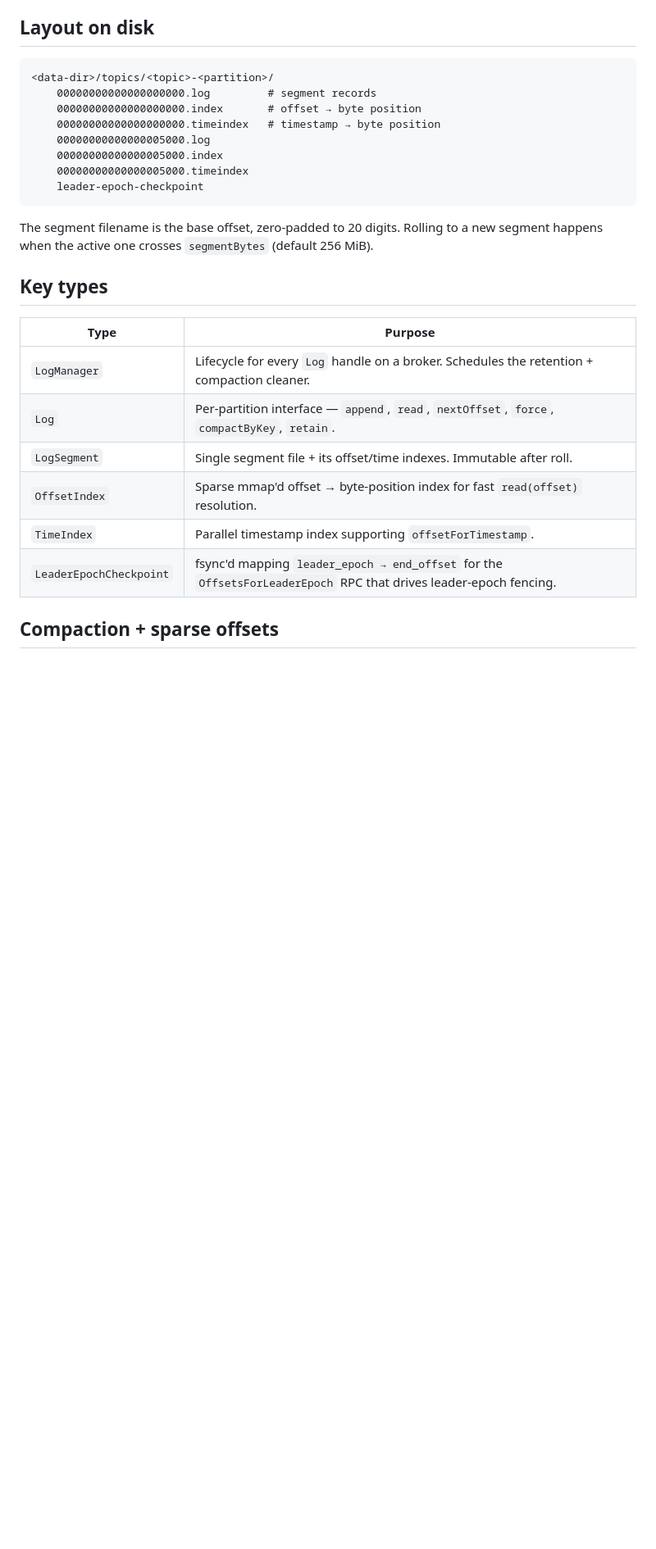
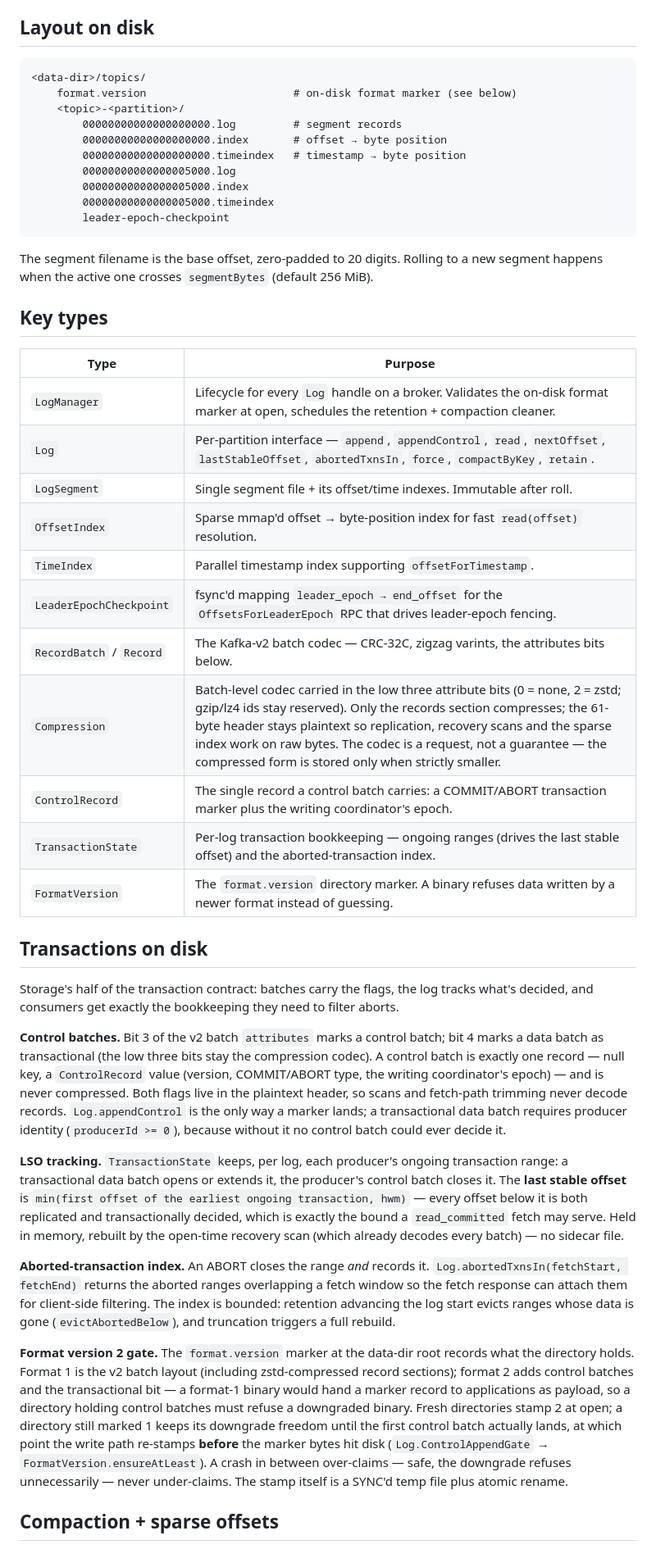
Before and after one commit to jeremainecheong/j-broker, a Markdown page: broker-storage/README.md, the part around one of its changes. Shown at 82% size. Drawn GitHub-style; blank space fills up the shorter version.

Commit message:
docs(broker-storage): transactions on disk — control batches, LSO, aborted index, format gate
The storage README stopped at the pre-transaction layout. Now covers
the control/transactional attribute bits, the single-marker control
batch shape, last-stable-offset tracking and the aborted-transaction
index (TransactionState, rebuilt from the recovery scan), the
format.version marker with the ensureAtLeast re-stamp before the first
control batch, and compaction's refusal of control-bearing logs. Key
types and layout tree caught up (RecordBatch/Compression/ControlRecord/
TransactionState/FormatVersion, format.version at the topics root);
test summary reflects the current suite.

Claude-Session: https://claude.ai/code/session_015y7ZYhB9yJyyYmqBh1ETKq

````diff
--- a/broker-storage/README.md
+++ b/broker-storage/README.md
@@ -5,14 +5,16 @@ Per-partition durable log. Owns the on-disk representation — segment files, of
 ## Layout on disk
 
 ```
-<data-dir>/topics/<topic>-<partition>/
-    00000000000000000000.log         # segment records
-    00000000000000000000.index       # offset → byte position
-    00000000000000000000.timeindex   # timestamp → byte position
-    00000000000000005000.log
-    00000000000000005000.index
-    00000000000000005000.timeindex
-    leader-epoch-checkpoint
+<data-dir>/topics/
+    format.version                       # on-disk format marker (see below)
+    <topic>-<partition>/
+        00000000000000000000.log         # segment records
+        00000000000000000000.index       # offset → byte position
+        00000000000000000000.timeindex   # timestamp → byte position
+        00000000000000005000.log
+        00000000000000005000.index
+        00000000000000005000.timeindex
+        leader-epoch-checkpoint
 ```
 
 The segment filename is the base offset, zero-padded to 20 digits. Rolling to a new segment happens when the active one crosses `segmentBytes` (default 256 MiB).
@@ -21,12 +23,29 @@ The segment filename is the base offset, zero-padded to 20 digits. Rolling to a
 
 | Type | Purpose |
 |---|---|
-| `LogManager` | Lifecycle for every `Log` handle on a broker. Schedules the retention + compaction cleaner. |
-| `Log` | Per-partition interface — `append`, `read`, `nextOffset`, `force`, `compactByKey`, `retain`. |
+| `LogManager` | Lifecycle for every `Log` handle on a broker. Validates the on-disk format marker at open, schedules the retention + compaction cleaner. |
+| `Log` | Per-partition interface — `append`, `appendControl`, `read`, `nextOffset`, `lastStableOffset`, `abortedTxnsIn`, `force`, `compactByKey`, `retain`. |
 | `LogSegment` | Single segment file + its offset/time indexes. Immutable after roll. |
 | `OffsetIndex` | Sparse mmap'd offset → byte-position index for fast `read(offset)` resolution. |
 | `TimeIndex` | Parallel timestamp index supporting `offsetForTimestamp`. |
 | `LeaderEpochCheckpoint` | fsync'd mapping `leader_epoch → end_offset` for the `OffsetsForLeaderEpoch` RPC that drives leader-epoch fencing. |
+| `RecordBatch` / `Record` | The Kafka-v2 batch codec — CRC-32C, zigzag varints, the attributes bits below. |
+| `Compression` | Batch-level codec carried in the low three attribute bits (0 = none, 2 = zstd; gzip/lz4 ids stay reserved). Only the records section compresses; the 61-byte header stays plaintext so replication, recovery scans and the sparse index work on raw bytes. The codec is a request, not a guarantee — the compressed form is stored only when strictly smaller. |
+| `ControlRecord` | The single record a control batch carries: a COMMIT/ABORT transaction marker plus the writing coordinator's epoch. |
+| `TransactionState` | Per-log transaction bookkeeping — ongoing ranges (drives the last stable offset) and the aborted-transaction index. |
+| `FormatVersion` | The `format.version` directory marker. A binary refuses data written by a newer format instead of guessing. |
+
+## Transactions on disk
+
+Storage's half of the transaction contract: batches carry the flags, the log tracks what's decided, and consumers get exactly the bookkeeping they need to filter aborts.
+
+**Control batches.** Bit 3 of the v2 batch `attributes` marks a control batch; bit 4 marks a data batch as transactional (the low three bits stay the compression codec). A control batch is exactly one record — null key, a `ControlRecord` value (version, COMMIT/ABORT type, the writing coordinator's epoch) — and is never compressed. Both flags live in the plaintext header, so scans and fetch-path trimming never decode records. `Log.appendControl` is the only way a marker lands; a transactional data batch requires producer identity (`producerId >= 0`), because without it no control batch could ever decide it.
+
+**LSO tracking.** `TransactionState` keeps, per log, each producer's ongoing transaction range: a transactional data batch opens or extends it, the producer's control batch closes it. The **last stable offset** is `min(first offset of the earliest ongoing transaction, hwm)` — every offset below it is both replicated and transactionally decided, which is exactly the bound a `read_committed` fetch may serve. Held in memory, rebuilt by the open-time recovery scan (which already decodes every batch) — no sidecar file.
+
+**Aborted-transaction index.** An ABORT closes the range *and* records it. `Log.abortedTxnsIn(fetchStart, fetchEnd)` returns the aborted ranges overlapping a fetch window so the fetch response can attach them for client-side filtering. The index is bounded: retention advancing the log start evicts ranges whose data is gone (`evictAbortedBelow`), and truncation triggers a full rebuild.
+
+**Format version 2 gate.** The `format.version` marker at the data-dir root records what the directory holds. Format 1 is the v2 batch layout (including zstd-compressed record sections); format 2 adds control batches and the transactional bit — a format-1 binary would hand a marker record to applications as payload, so a directory holding control batches must refuse a downgraded binary. Fresh directories stamp 2 at open; a directory still marked 1 keeps its downgrade freedom until the first control batch actually lands, at which point the write path re-stamps **before** the marker bytes hit disk (`Log.ControlAppendGate` → `FormatVersion.ensureAtLeast`). A crash in between over-claims — safe, the downgrade refuses unnecessarily — never under-claims. The stamp itself is a SYNC'd temp file plus atomic rename.
 
 ## Compaction + sparse offsets
 
````
Also changed, not shown: other parts of broker-storage/README.md (+4 -2 lines).
